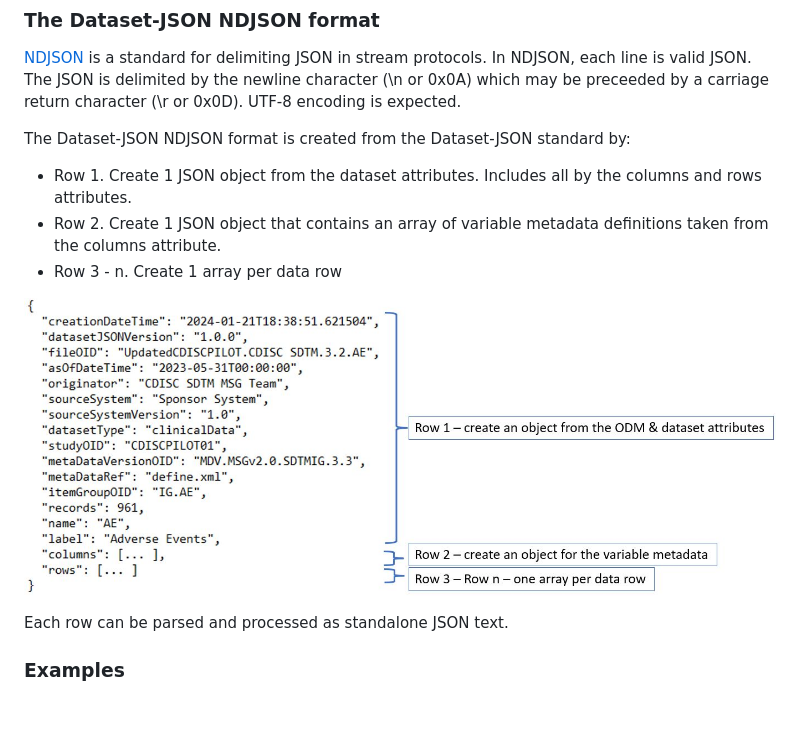
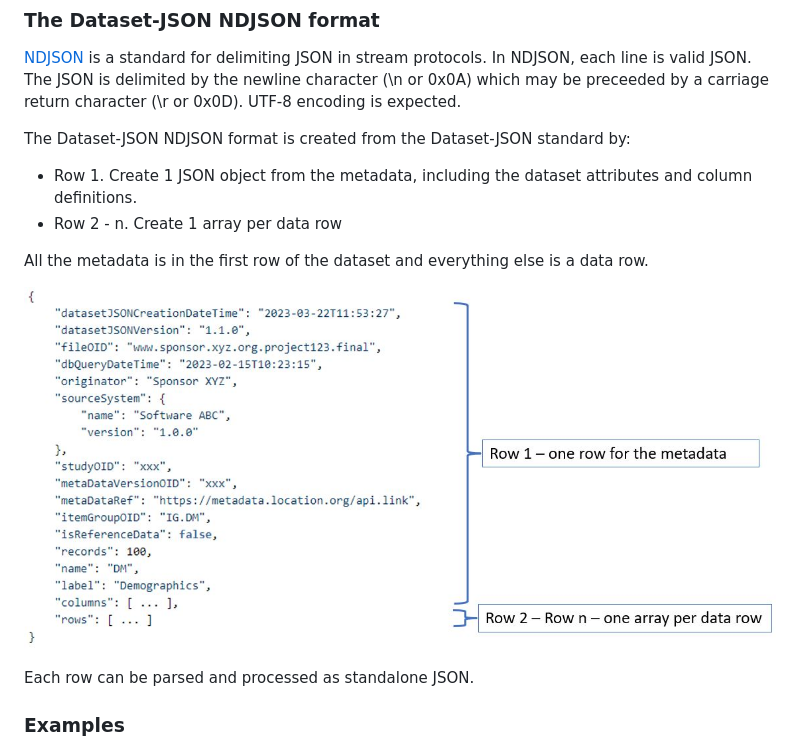
Before and after one commit to cdisc-org/DataExchange-DatasetJson, a Markdown page: doc/ndjson.md, the part around the change. GitHub-like rendering; pictures changed too: doc/img/ndjson-json-structure.JPG; blank space fills up the shorter version.

Commit message:
updates  yaml model, ndjson doc and img

```diff
--- a/doc/ndjson.md
+++ b/doc/ndjson.md
@@ -24,13 +24,14 @@ line is valid JSON. The JSON is delimited by the newline character (\n or 0x0A)
 return character (\r or 0x0D). UTF-8 encoding is expected.
 
 The Dataset-JSON NDJSON format is created from the Dataset-JSON standard by:
-* Row 1. Create 1 JSON object from the dataset attributes. Includes all by the columns and rows attributes.
-* Row 2. Create 1 JSON object that contains an array of variable metadata definitions taken from the columns attribute.
-* Row 3 - n. Create 1 array per data row
+* Row 1. Create 1 JSON object from the metadata, including the dataset attributes and column definitions.
+* Row 2 - n. Create 1 array per data row
+
+All the metadata is in the first row of the dataset and everything else is a data row.
 
 ![NDJSON Proposed Changes](/doc/img/ndjson-json-structure.JPG?raw=true)
 
-Each row can be parsed and processed as standalone JSON text.
+Each row can be parsed and processed as standalone JSON.
 
 ### Examples
 
```
Also changed, not shown: 1 other file.
